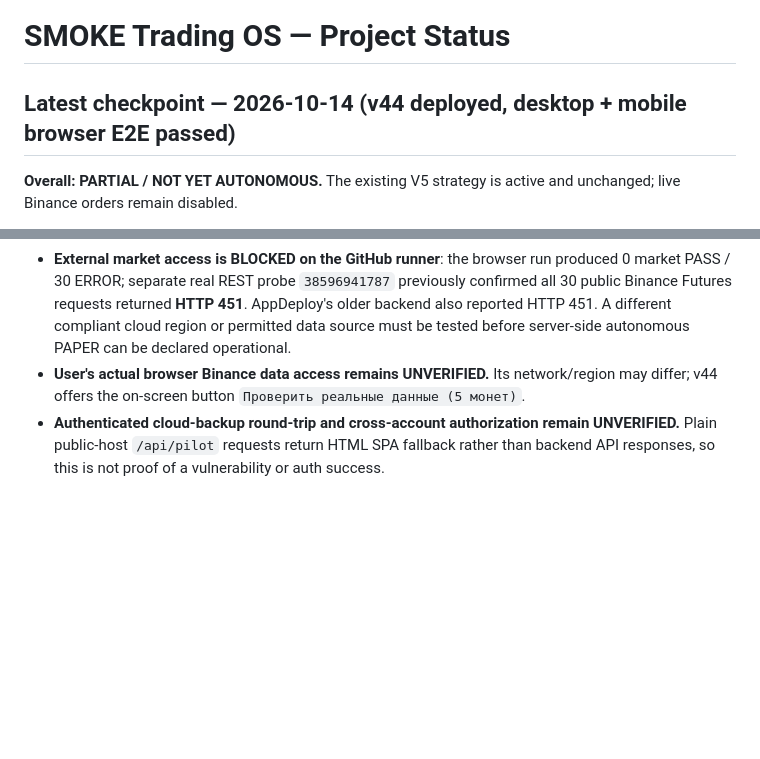
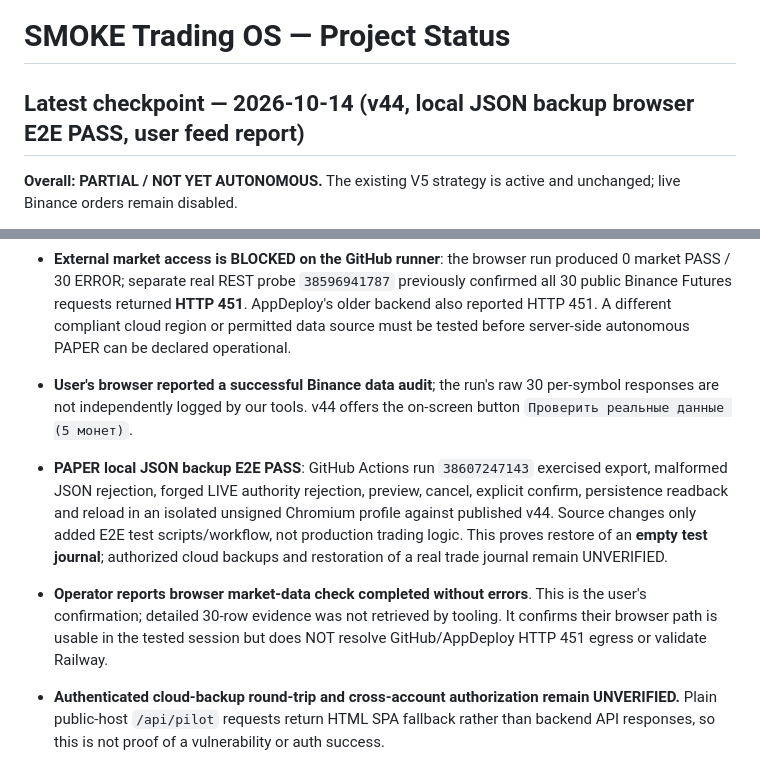
Before and after one commit to SanChi117/smoke-trading-terminal, a Markdown page: PROJECT_STATUS.md, 2 parts joined by grey strips. GitHub-like rendering; blank space fills up the shorter version.

Commit message:
docs(status): operator-confirmed browser Binance feed and passed isolated JSON restore E2E

```diff
--- a/PROJECT_STATUS.md
+++ b/PROJECT_STATUS.md
@@ -1,13 +1,16 @@
 # SMOKE Trading OS — Project Status
 
-## Latest checkpoint — 2026-10-14 (v44 deployed, desktop + mobile browser E2E passed)
+## Latest checkpoint — 2026-10-14 (v44, local JSON backup browser E2E PASS, user feed report)
 
 **Overall: PARTIAL / NOT YET AUTONOMOUS.** The existing V5 strategy is active and unchanged; live Binance orders remain disabled.
 
 - **AppDeploy v44**, snapshot `1791995185936`: published and verified `ready` with no recorded frontend/backend/network QA errors. The PILOT read-only audit checks 5 symbols x 5 TF and bid/ask. v44 additionally rejects future-opening candle timestamps; source was read back after deployment. v43 remains a rollback version.
 - **Actual headless browser E2E PASSED**, GitHub Actions `pilot-feed-browser-e2e` run `38598297290`: desktop 1280x900 and mobile 390x844 each executed the built-in **17/17 synthetic PAPER mechanical checks PASS**, rendered **all 30 market data audit results**, and verified `localStorage` PAPER journal remained byte-for-byte unchanged. These are real browser UI interactions, not merely component unit tests.
 - **External market access is BLOCKED on the GitHub runner**: the browser run produced 0 market PASS / 30 ERROR; separate real REST probe `38596941787` previously confirmed all 30 public Binance Futures requests returned **HTTP 451**. AppDeploy's older backend also reported HTTP 451. A different compliant cloud region or permitted data source must be tested before server-side autonomous PAPER can be declared operational.
-- **User's actual browser Binance data access remains UNVERIFIED.** Its network/region may differ; v44 offers the on-screen button `Проверить реальные данные (5 монет)`.
+- **User's browser reported a successful Binance data audit**; the run's raw 30 per-symbol responses are not independently logged by our tools. v44 offers the on-screen button `Проверить реальные данные (5 монет)`.
+
+- **PAPER local JSON backup E2E PASS**: GitHub Actions run `38607247143` exercised export, malformed JSON rejection, forged LIVE authority rejection, preview, cancel, explicit confirm, persistence readback and reload in an isolated unsigned Chromium profile against published v44. Source changes only added E2E test scripts/workflow, not production trading logic. This proves restore of an **empty test journal**; authorized cloud backups and restoration of a real trade journal remain UNVERIFIED.
+- **Operator reports browser market-data check completed without errors**. This is the user's confirmation; detailed 30-row evidence was not retrieved by tooling. It confirms their browser path is usable in the tested session but does NOT resolve GitHub/AppDeploy HTTP 451 egress or validate Railway.
 - **Authenticated cloud-backup round-trip and cross-account authorization remain UNVERIFIED.** Plain public-host `/api/pilot` requests return HTML SPA fallback rather than backend API responses, so this is not proof of a vulnerability or auth success.
 - **Genuine V5 READY → PAPER OPEN → CLOSED on live market data remains UNVERIFIED.** Synthetic 17/17 PASS does not meet this gate. Server-side hourly worker remains paused. Chart pan/zoom/backtest and long-run resilience have not yet had full E2E certification.
 - **GitHub draft PR #88** holds the pure-core fixes, market feed validators, external probes, and release documentation. Both `terminal-ci` and `level-flow-ci` passed on the latest code SHA `56d5522b01f0aa98b2875c34a3d97b5e324cf434`. Subsequent documentation edits require CI checks at the newer exact SHA before merging.
```
